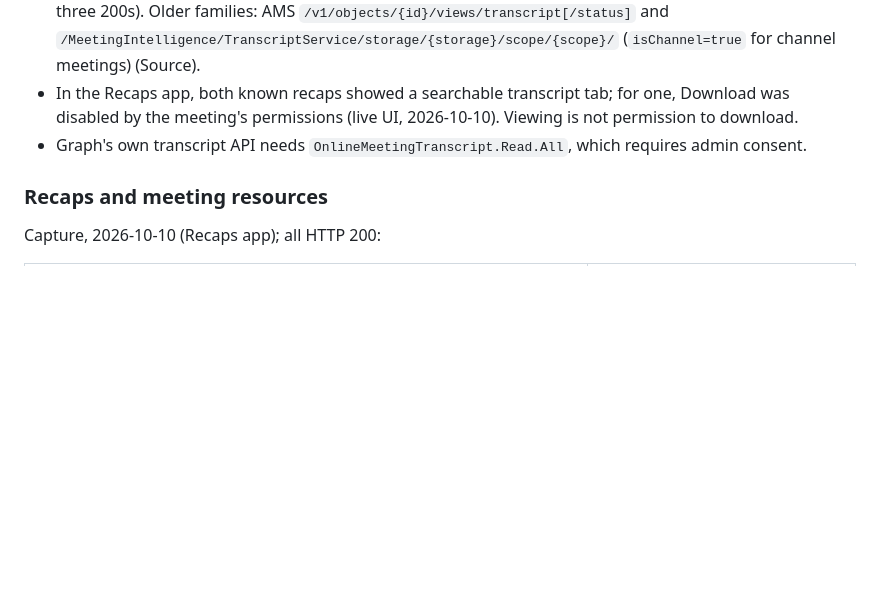
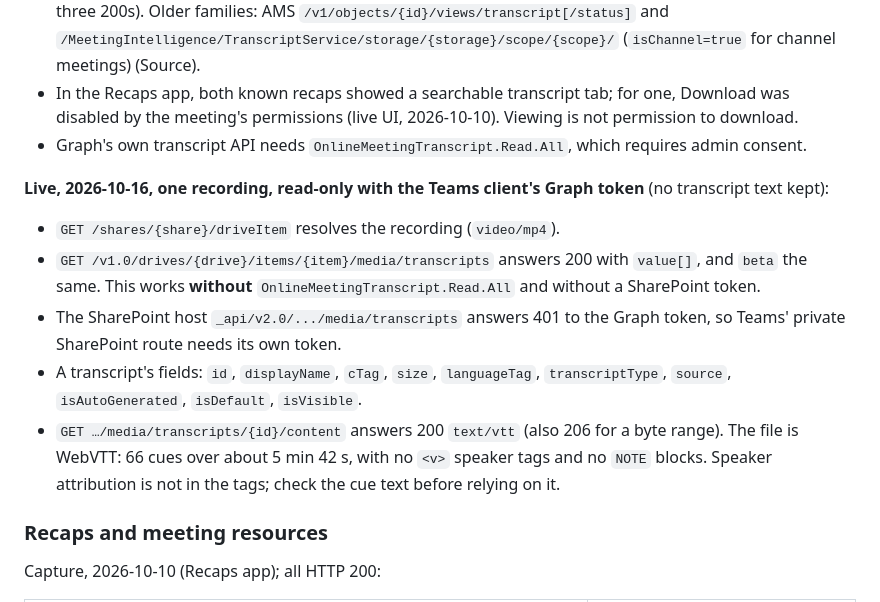
Before and after one commit to lucasrhode95/lrh-teams-connector, a Markdown page: docs/api-research.md, the part around the change. Drawn GitHub-style; blank space fills up the shorter version.

```diff
--- a/docs/api-research.md
+++ b/docs/api-research.md
@@ -705,6 +705,18 @@ Not used by the connector; the starting point for roadmap P2.2f.
   the meeting's permissions (live UI, 2026-10-10). Viewing is not permission to download.
 - Graph's own transcript API needs `OnlineMeetingTranscript.Read.All`, which requires admin consent.
 
+**Live, 2026-10-16, one recording, read-only with the Teams client's Graph token** (no transcript text kept):
+- `GET /shares/{share}/driveItem` resolves the recording (`video/mp4`).
+- `GET /v1.0/drives/{drive}/items/{item}/media/transcripts` answers 200 with `value[]`, and `beta` the same.
+  This works **without** `OnlineMeetingTranscript.Read.All` and without a SharePoint token.
+- The SharePoint host `_api/v2.0/.../media/transcripts` answers 401 to the Graph token, so Teams' private
+  SharePoint route needs its own token.
+- A transcript's fields: `id`, `displayName`, `cTag`, `size`, `languageTag`, `transcriptType`, `source`,
+  `isAutoGenerated`, `isDefault`, `isVisible`.
+- `GET …/media/transcripts/{id}/content` answers 200 `text/vtt` (also 206 for a byte range). The file is WebVTT:
+  66 cues over about 5 min 42 s, with no `<v>` speaker tags and no `NOTE` blocks.
+  Speaker attribution is not in the tags; check the cue text before relying on it.
+
 ### Recaps and meeting resources
 
 Capture, 2026-10-10 (Recaps app); all HTTP 200:
```
Also changed, not shown: docs/roadmap.md (+10 -6 lines).
